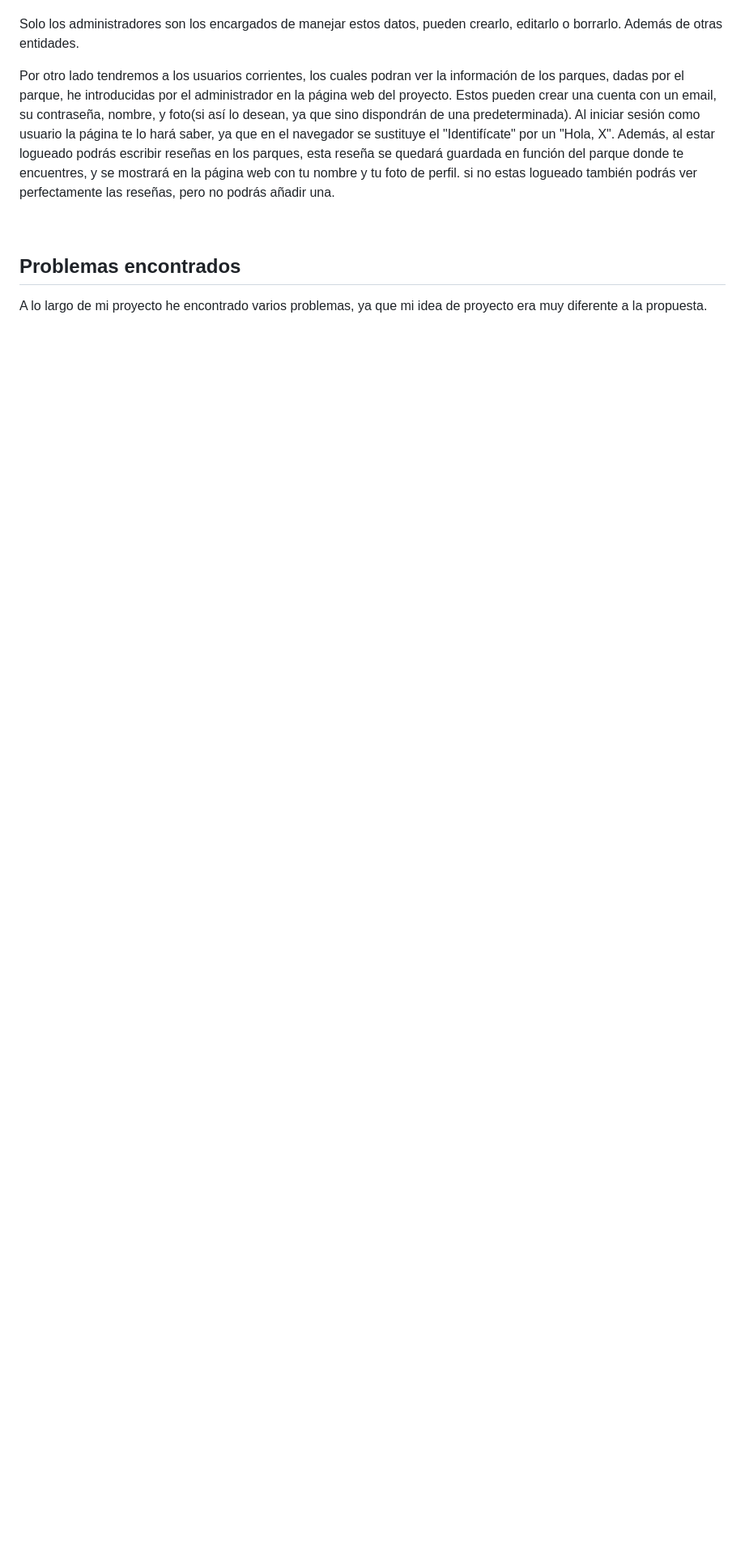
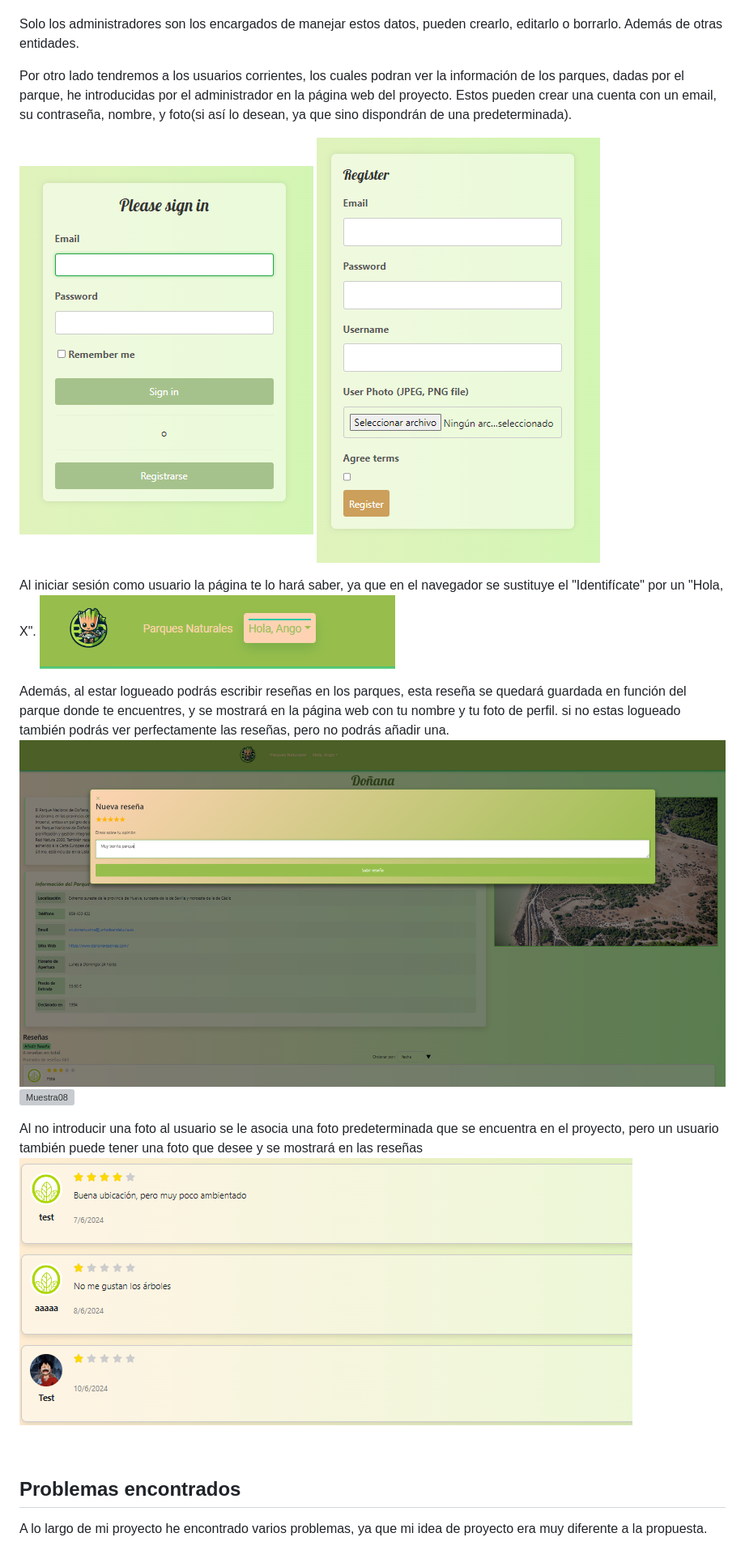
Before and after one commit to D4nielGR/Final-project-DAW, a Markdown page: README.md, the part around one of its changes. Shown at 81% size. GitHub-like rendering; blank space fills up the shorter version; grey boxes are pictures that could not be loaded.

```diff
--- a/README.md
+++ b/README.md
@@ -193,7 +196,21 @@
 
    Solo los administradores son los encargados de manejar estos datos, pueden crearlo, editarlo o borrarlo. Además de otras entidades.
 
-   Por otro lado tendremos a los usuarios corrientes, los cuales podran ver la información de los parques, dadas por el parque, he introducidas por el administrador en la página web del proyecto. Estos pueden crear una cuenta con un email, su contraseña, nombre, y foto(si así lo desean, ya que sino dispondrán de una predeterminada). Al iniciar sesión como usuario la página te lo hará saber, ya que en el navegador se sustituye el "Identifícate" por un "Hola, X". Además, al estar logueado podrás escribir reseñas en los parques, esta reseña se quedará guardada en función del parque donde te encuentres, y se mostrará en la página web con tu nombre y tu foto de perfil. si no estas logueado también podrás ver perfectamente las reseñas, pero no podrás añadir una.
+   Por otro lado tendremos a los usuarios corrientes, los cuales podran ver la información de los parques, dadas por el parque, he introducidas por el administrador en la página web del proyecto. Estos pueden crear una cuenta con un email, su contraseña, nombre, y foto(si así lo desean, ya que sino dispondrán de una predeterminada).
+
+   ![Muestra04](./BosquedronReadme/Cap04.png "Muestra04")
+   ![Muestra05](./BosquedronReadme/Cap05.png "Muestra05")
+
+   Al iniciar sesión como usuario la página te lo hará saber, ya que en el navegador se sustituye el "Identifícate" por un "Hola, X".
+   ![Muestra06](./BosquedronReadme/Cap06.png "Muestra06")
+
+
+   Además, al estar logueado podrás escribir reseñas en los parques, esta reseña se quedará guardada en función del parque donde te encuentres, y se mostrará en la página web con tu nombre y tu foto de perfil. si no estas logueado también podrás ver perfectamente las reseñas, pero no podrás añadir una.
+   ![Muestra07](./BosquedronReadme/Cap07.png "Muestra07")
+   ![Muestra08](./BosquedronReadme/Cap08.png "Muestra08")
+
+   Al no introducir una foto al usuario se le asocia una foto predeterminada que se encuentra en el proyecto, pero un usuario también puede tener una foto que desee y se mostrará en las reseñas
+   ![Muestra09](./BosquedronReadme/Cap09.png "Muestra09")
 
 
 
```
Also changed, not shown: other parts of README.md (+4 -1 lines).
